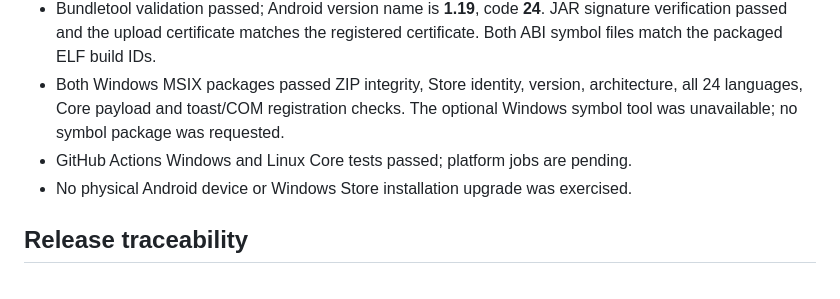
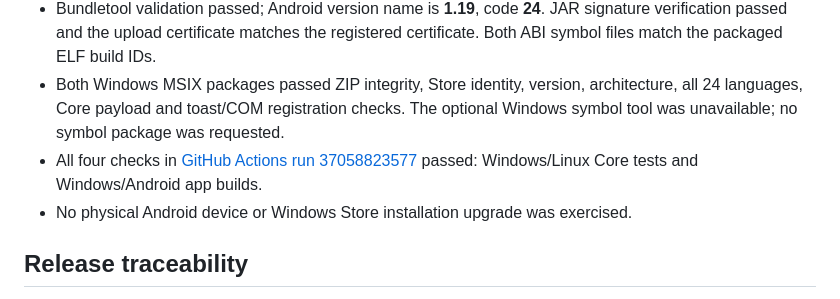
Before and after one commit to kirakosyan/torrent-free, a Markdown page: store/microsoft-store/release-notes-1.19.md, the part around the change. Rendered like a GitHub page.

Commit message:
Record passing Windows and Android CI for version 1.19

```diff
--- a/store/microsoft-store/release-notes-1.19.md
+++ b/store/microsoft-store/release-notes-1.19.md
@@ -27,7 +27,8 @@ Display version **1.19**, Android version code **24**, Windows package version
 - Both Windows MSIX packages passed ZIP integrity, Store identity, version,
   architecture, all 24 languages, Core payload and toast/COM registration checks.
   The optional Windows symbol tool was unavailable; no symbol package was requested.
-- GitHub Actions Windows and Linux Core tests passed; platform jobs are pending.
+- All four checks in [GitHub Actions run 37058823577](https://github.com/kirakosyan/torrent-free/actions/runs/37058823577)
+  passed: Windows/Linux Core tests and Windows/Android app builds.
 - No physical Android device or Windows Store installation upgrade was exercised.
 
 ## Release traceability
```
